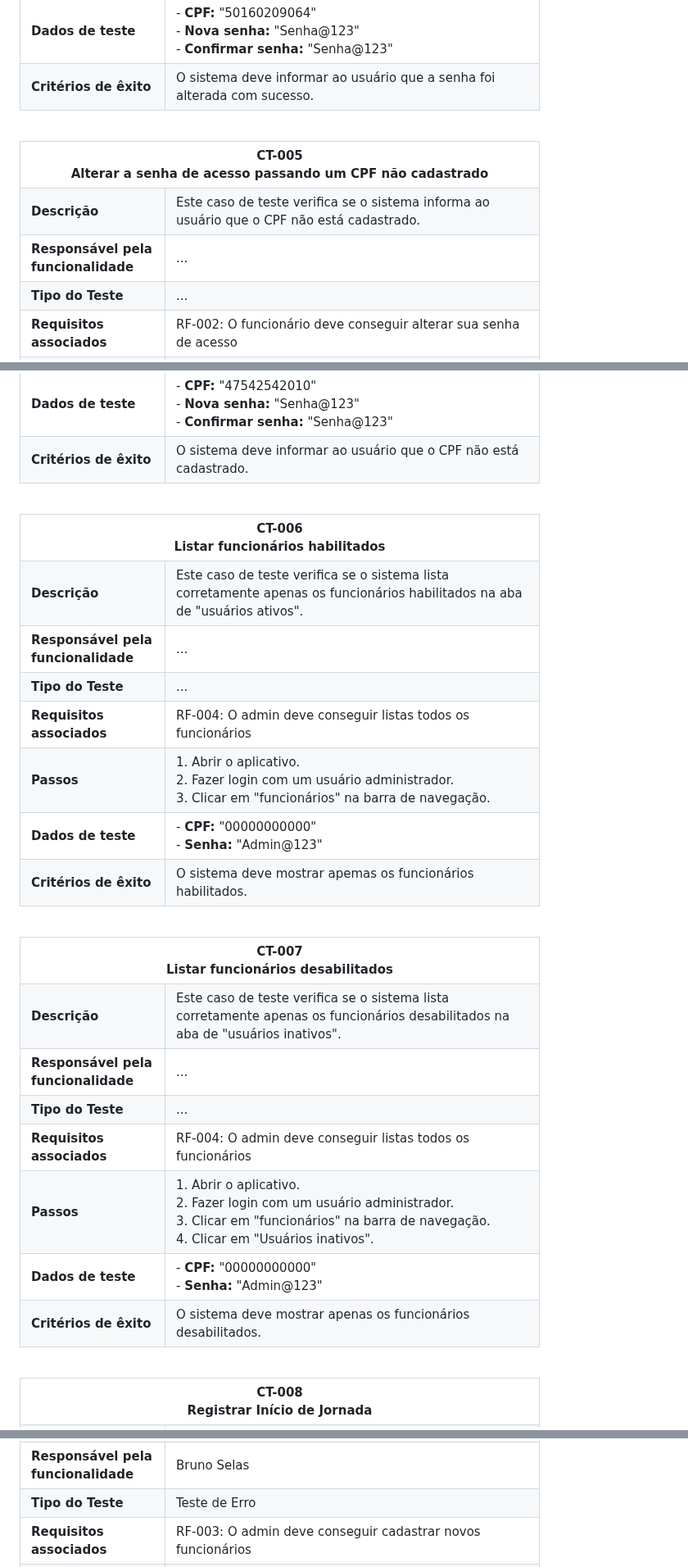
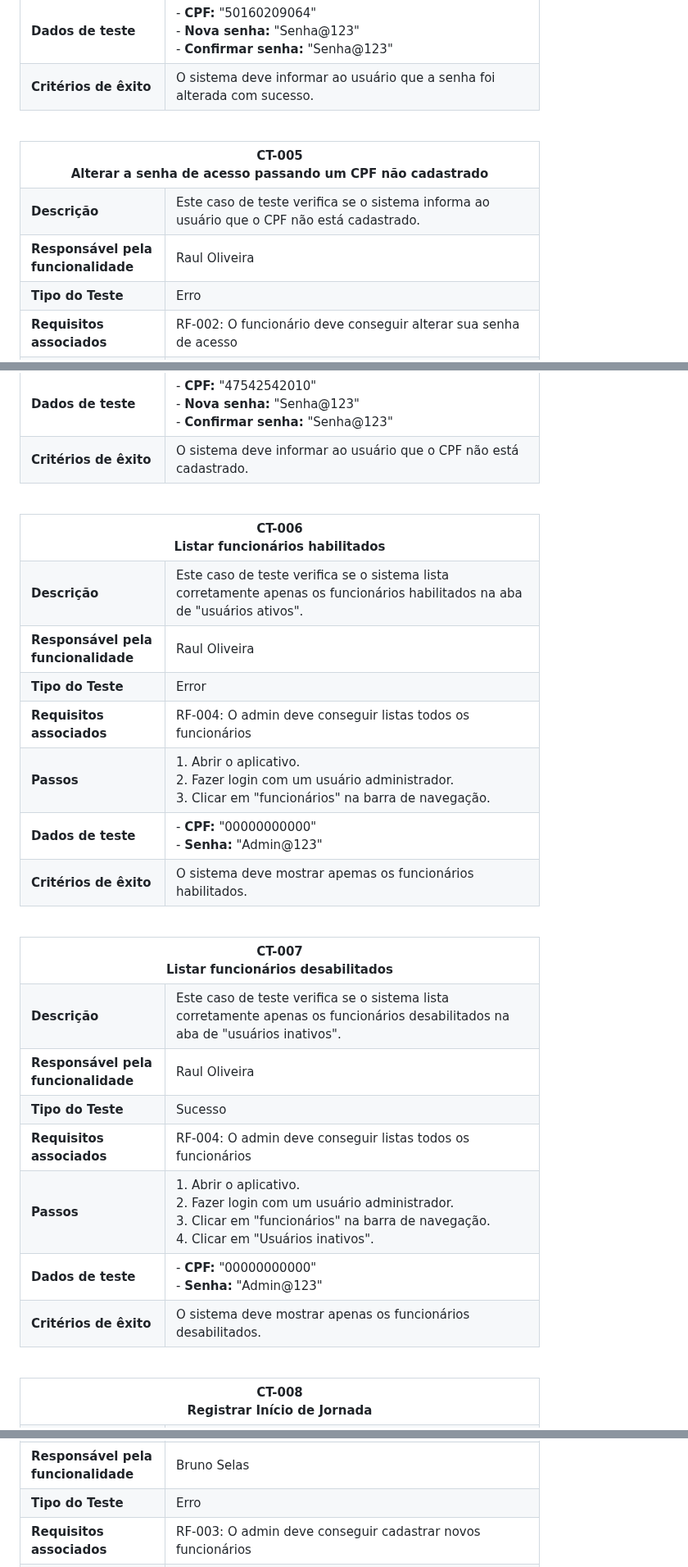
Before and after one commit to ICEI-PUC-Minas-PMV-ADS/pmv-ads-2024-1-e5-proj-empext-t1-pmv-ads-2024-1-e3-proj-time-sheet, a Markdown page: documentos/04-Testes de Software.md, 3 parts joined by grey strips. Shown at 82% size. Drawn GitHub-style.

```diff
--- a/documentos/04-Testes de Software.md
+++ b/documentos/04-Testes de Software.md
@@ -175,7 +179,7 @@ Este documento tem como objetivo apresentar uma estratégia detalhada para a rea
   </tr>
 </table>
 
-<br>
+<br/>
 
 <table>
   <tr>
@@ -187,11 +191,11 @@ Este documento tem como objetivo apresentar uma estratégia detalhada para a rea
   </tr>
   <tr>
     <td><strong>Responsável pela funcionalidade</strong></td>
-    <td width="430">...</td>
+    <td width="430">Raul Oliveira</td>
   </tr>
   <tr>
     <td><strong>Tipo do Teste</strong></td>
-    <td width="430">...</td>
+    <td width="430">Erro</td>
   </tr>
   <tr>
     <td><strong>Requisitos associados</strong></td>
@@ -221,7 +225,7 @@ Este documento tem como objetivo apresentar uma estratégia detalhada para a rea
   </tr>
 </table>
 
-<br>
+<br/>
 
 <table>
   <tr>
@@ -233,11 +237,11 @@ Este documento tem como objetivo apresentar uma estratégia detalhada para a rea
   </tr>
   <tr>
     <td><strong>Responsável pela funcionalidade</strong></td>
-    <td width="430">...</td>
+    <td width="430">Raul Oliveira</td>
   </tr>
   <tr>
     <td><strong>Tipo do Teste</strong></td>
-    <td width="430">...</td>
+    <td width="430">Error</td>
   </tr>
   <tr>
     <td><strong>Requisitos associados</strong></td>
@@ -263,7 +267,7 @@ Este documento tem como objetivo apresentar uma estratégia detalhada para a rea
   </tr>
 </table>
 
-<br>
+<br/>
 
 <table>
   <tr>
@@ -275,11 +279,11 @@ Este documento tem como objetivo apresentar uma estratégia detalhada para a rea
   </tr>
   <tr>
     <td><strong>Responsável pela funcionalidade</strong></td>
-    <td width="430">...</td>
+    <td width="430">Raul Oliveira</td>
   </tr>
   <tr>
     <td><strong>Tipo do Teste</strong></td>
-    <td width="430">...</td>
+    <td width="430">Sucesso</td>
   </tr>
   <tr>
     <td><strong>Requisitos associados</strong></td>
@@ -306,7 +310,7 @@ Este documento tem como objetivo apresentar uma estratégia detalhada para a rea
   </tr>
 </table>
 
-<br>
+<br/>
 
 <table>
   <tr>
@@ -674,7 +680,7 @@ Este documento tem como objetivo apresentar uma estratégia detalhada para a rea
   </tr>
   <tr>
     <td><strong>Tipo do Teste</strong></td>
-    <td width="430">Teste de Erro</td>
+    <td width="430">Erro</td>
   </tr>
   <tr>
     <td><strong>Requisitos associados</strong></td>
```
Also changed, not shown: other parts of documentos/04-Testes de Software.md (+186 -32 lines).
